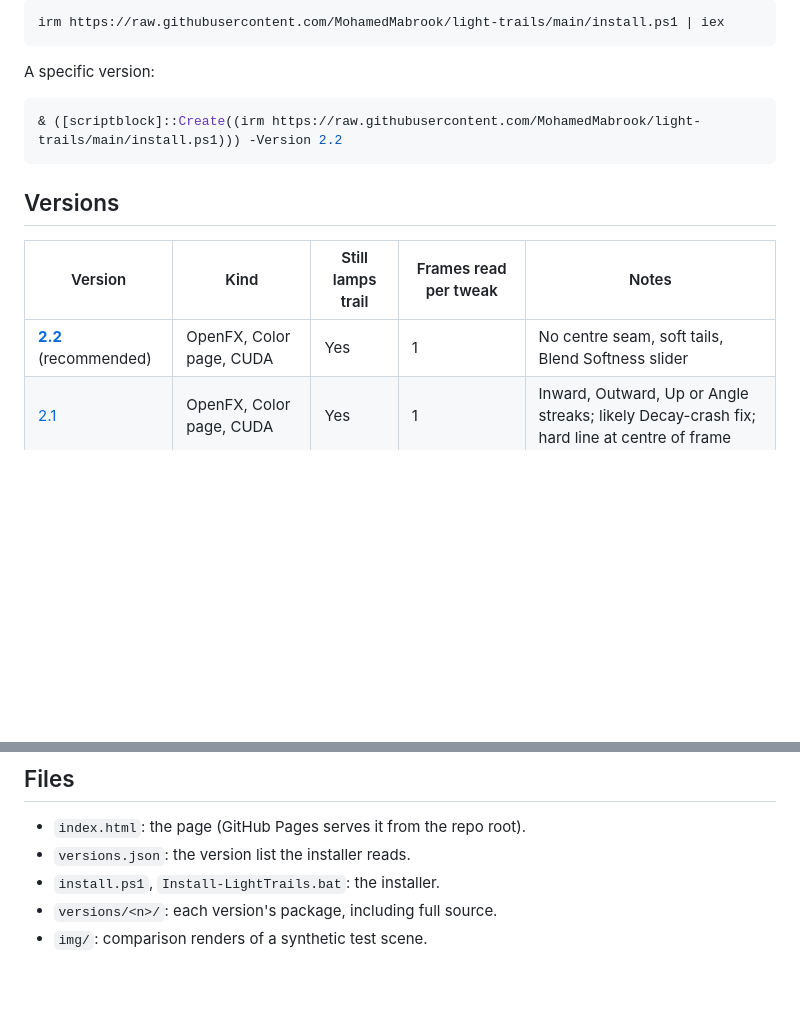
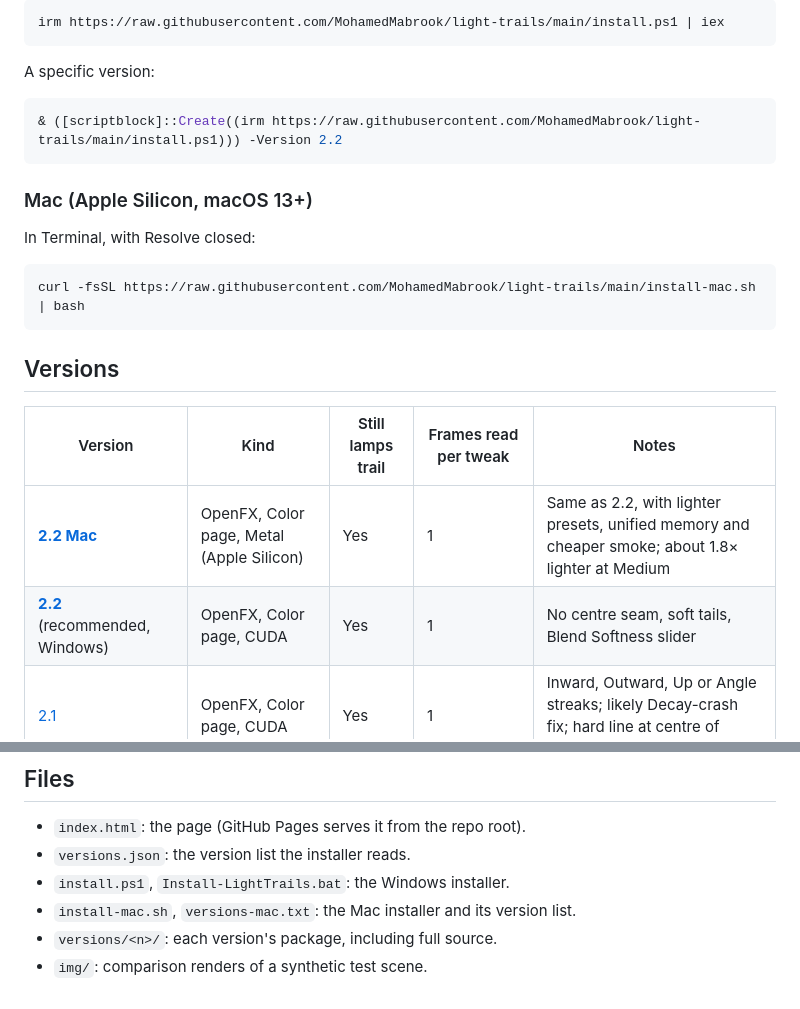
Before and after one commit to MohamedMabrook/light-trails, a Markdown page: README.md, 2 parts joined by grey strips. Drawn GitHub-style; blank space fills up the shorter version.

````diff
--- a/README.md
+++ b/README.md
@@ -18,11 +18,20 @@ A specific version:
 & ([scriptblock]::Create((irm https://raw.githubusercontent.com/MohamedMabrook/light-trails/main/install.ps1))) -Version 2.2
 ```
 
+### Mac (Apple Silicon, macOS 13+)
+
+In Terminal, with Resolve closed:
+
+```bash
+curl -fsSL https://raw.githubusercontent.com/MohamedMabrook/light-trails/main/install-mac.sh | bash
+```
+
 ## Versions
 
 | Version | Kind | Still lamps trail | Frames read per tweak | Notes |
 |---|---|---|---|---|
-| **[2.2](versions/2.2/)** (recommended) | OpenFX, Color page, CUDA | Yes | 1 | No centre seam, soft tails, Blend Softness slider |
+| **[2.2 Mac](versions/2.2-mac/)** | OpenFX, Color page, Metal (Apple Silicon) | Yes | 1 | Same as 2.2, with lighter presets, unified memory and cheaper smoke; about 1.8× lighter at Medium |
+| **[2.2](versions/2.2/)** (recommended, Windows) | OpenFX, Color page, CUDA | Yes | 1 | No centre seam, soft tails, Blend Softness slider |
 | [2.1](versions/2.1/) | OpenFX, Color page, CUDA | Yes | 1 | Inward, Outward, Up or Angle streaks; likely Decay-crash fix; hard line at centre of frame |
 | [2.0](versions/2.0/) | OpenFX, Color page, CUDA | No | 1 cached, up to 13 after a reset | Quality menu, depth, whites-only key; suspected crash |
 | [1.1](versions/1.1/) | OpenFX, Color page, CUDA + CPU | No | 13 | Very slow; untick Use GPU for 1.0 behavior |
@@ -42,6 +51,7 @@ Centre of frame, 2.1 (top) vs 2.2 (bottom): 2.1 sliced trails along the vertical
 
 - `index.html`: the page (GitHub Pages serves it from the repo root).
 - `versions.json`: the version list the installer reads.
-- `install.ps1`, `Install-LightTrails.bat`: the installer.
+- `install.ps1`, `Install-LightTrails.bat`: the Windows installer.
+- `install-mac.sh`, `versions-mac.txt`: the Mac installer and its version list.
 - `versions/<n>/`: each version's package, including full source.
 - `img/`: comparison renders of a synthetic test scene.
````
Also changed, not shown: img/mac_vs_windows.jpg (added), 5 other files.
